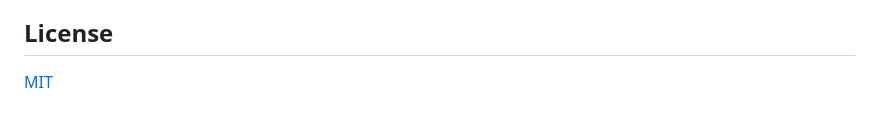
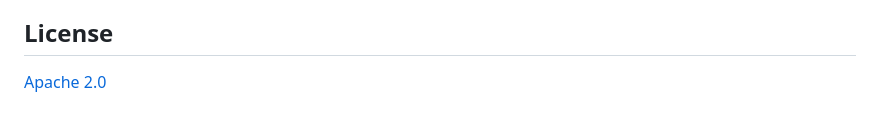
Before and after one commit to danielscoffee/pathcraft, a Markdown page: README.md, the part around the change. Rendered like a GitHub page.

Commit message:
chore: update README.md

```diff
--- a/README.md
+++ b/README.md
@@ -212,4 +212,4 @@ See [CONTRIBUTING.md](CONTRIBUTING.md). Keep changes deterministic, formatted, t
 
 ## License
 
-[MIT](LICENSE)
+[Apache 2.0](LICENSE)
```
